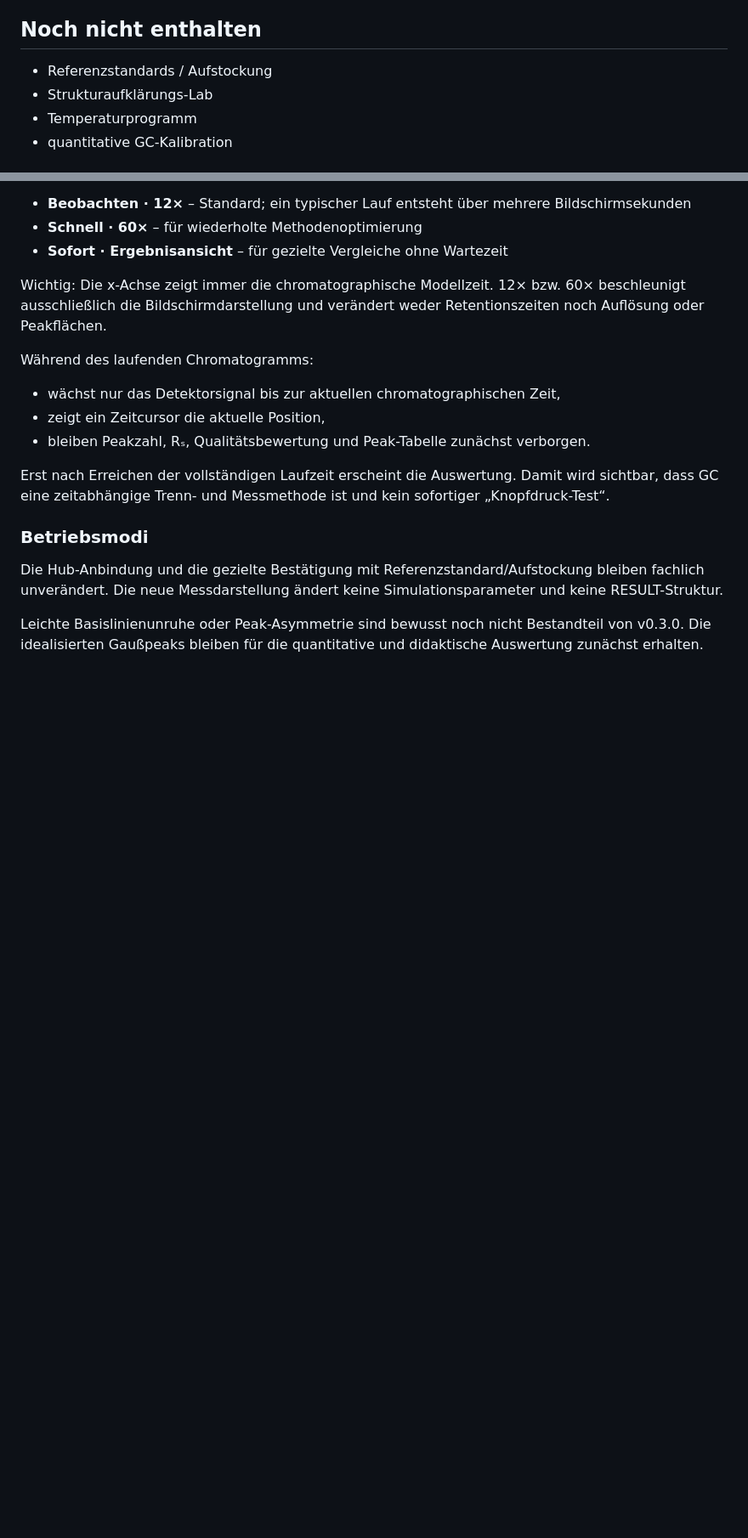
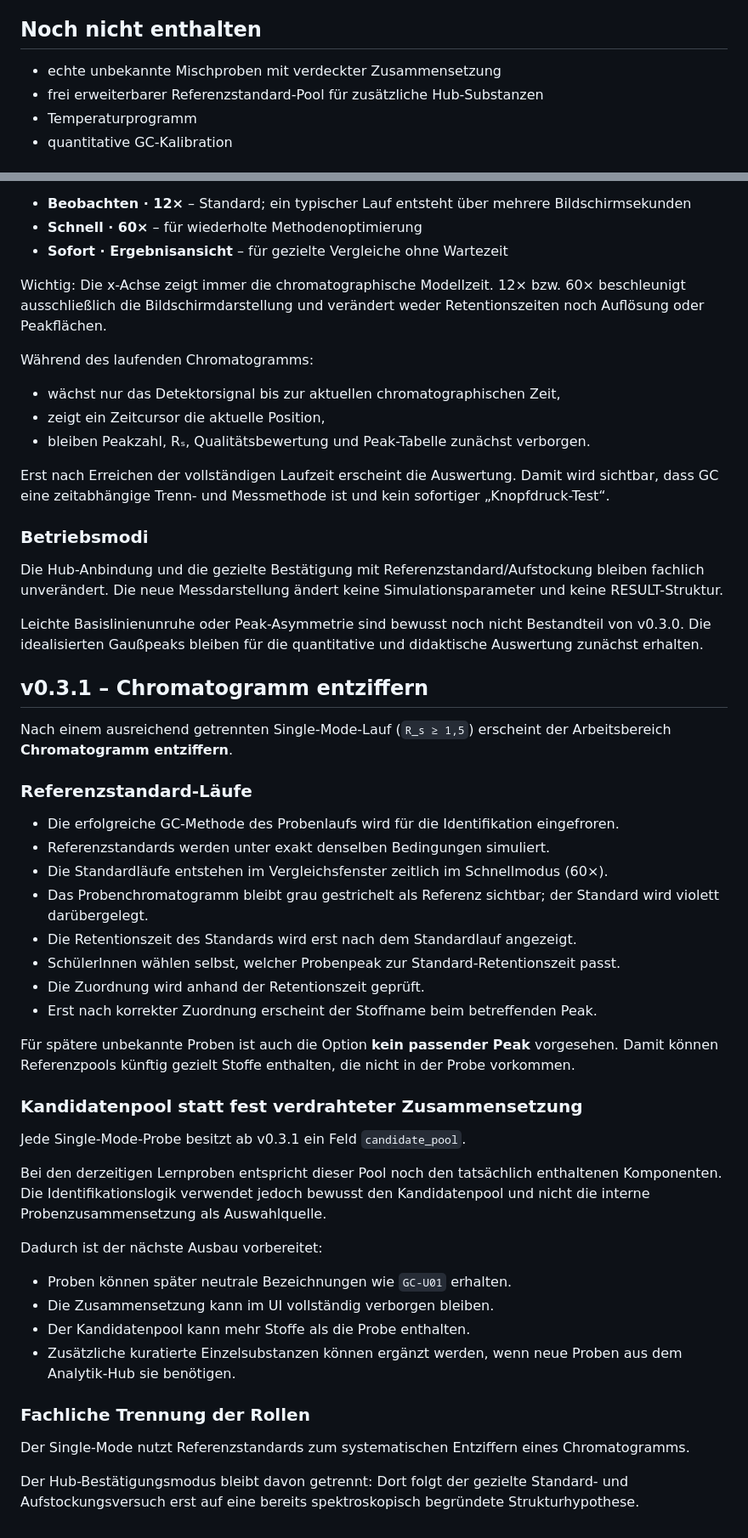
Before and after one commit to ekerzendorfer/GC_LAB, a Markdown page: README.md, 2 parts joined by grey strips. Shown at 85% size. Rendered like a GitHub page; blank space fills up the shorter version.

Commit message:
Document GC-LAB v0.3.1 peak identification workflow

```diff
--- a/README.md
+++ b/README.md
@@ -24,8 +24,8 @@ Der erste Stand konzentriert sich bewusst auf die fachliche Basis:
 
 ## Noch nicht enthalten
 
-- Referenzstandards / Aufstockung
-- Strukturaufklärungs-Lab
+- echte unbekannte Mischproben mit verdeckter Zusammensetzung
+- frei erweiterbarer Referenzstandard-Pool für zusätzliche Hub-Substanzen
 - Temperaturprogramm
 - quantitative GC-Kalibration
 
@@ -153,3 +153,40 @@ Erst nach Erreichen der vollständigen Laufzeit erscheint die Auswertung. Damit
 Die Hub-Anbindung und die gezielte Bestätigung mit Referenzstandard/Aufstockung bleiben fachlich unverändert. Die neue Messdarstellung ändert keine Simulationsparameter und keine RESULT-Struktur.
 
 Leichte Basislinienunruhe oder Peak-Asymmetrie sind bewusst noch nicht Bestandteil von v0.3.0. Die idealisierten Gaußpeaks bleiben für die quantitative und didaktische Auswertung zunächst erhalten.
+
+
+## v0.3.1 – Chromatogramm entziffern
+
+Nach einem ausreichend getrennten Single-Mode-Lauf (`R_s ≥ 1,5`) erscheint der Arbeitsbereich **Chromatogramm entziffern**.
+
+### Referenzstandard-Läufe
+
+- Die erfolgreiche GC-Methode des Probenlaufs wird für die Identifikation eingefroren.
+- Referenzstandards werden unter exakt denselben Bedingungen simuliert.
+- Die Standardläufe entstehen im Vergleichsfenster zeitlich im Schnellmodus (60×).
+- Das Probenchromatogramm bleibt grau gestrichelt als Referenz sichtbar; der Standard wird violett darübergelegt.
+- Die Retentionszeit des Standards wird erst nach dem Standardlauf angezeigt.
+- SchülerInnen wählen selbst, welcher Probenpeak zur Standard-Retentionszeit passt.
+- Die Zuordnung wird anhand der Retentionszeit geprüft.
+- Erst nach korrekter Zuordnung erscheint der Stoffname beim betreffenden Peak.
+
+Für spätere unbekannte Proben ist auch die Option **kein passender Peak** vorgesehen. Damit können Referenzpools künftig gezielt Stoffe enthalten, die nicht in der Probe vorkommen.
+
+### Kandidatenpool statt fest verdrahteter Zusammensetzung
+
+Jede Single-Mode-Probe besitzt ab v0.3.1 ein Feld `candidate_pool`.
+
+Bei den derzeitigen Lernproben entspricht dieser Pool noch den tatsächlich enthaltenen Komponenten. Die Identifikationslogik verwendet jedoch bewusst den Kandidatenpool und nicht die interne Probenzusammensetzung als Auswahlquelle.
+
+Dadurch ist der nächste Ausbau vorbereitet:
+
+- Proben können später neutrale Bezeichnungen wie `GC-U01` erhalten.
+- Die Zusammensetzung kann im UI vollständig verborgen bleiben.
+- Der Kandidatenpool kann mehr Stoffe als die Probe enthalten.
+- Zusätzliche kuratierte Einzelsubstanzen können ergänzt werden, wenn neue Proben aus dem Analytik-Hub sie benötigen.
+
+### Fachliche Trennung der Rollen
+
+Der Single-Mode nutzt Referenzstandards zum systematischen Entziffern eines Chromatogramms.
+
+Der Hub-Bestätigungsmodus bleibt davon getrennt: Dort folgt der gezielte Standard- und Aufstockungsversuch erst auf eine bereits spektroskopisch begründete Strukturhypothese.
```
Also changed, not shown: other parts of README.md (+1 -1 lines).
